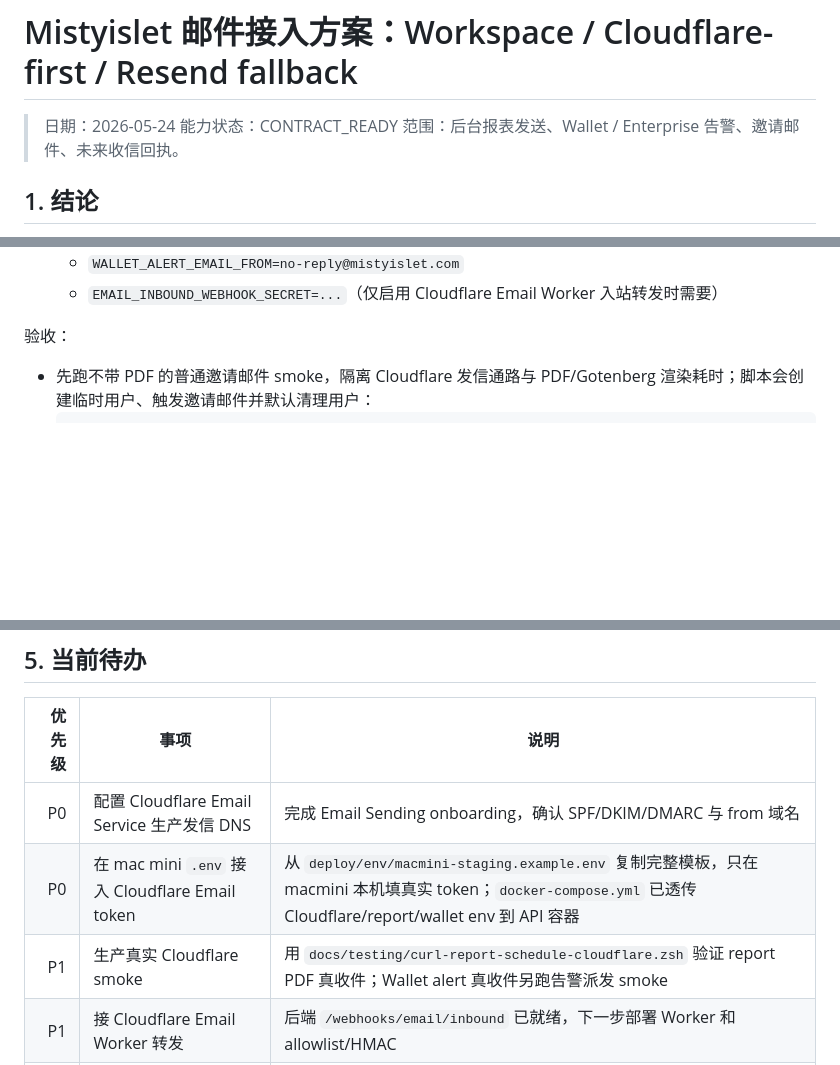
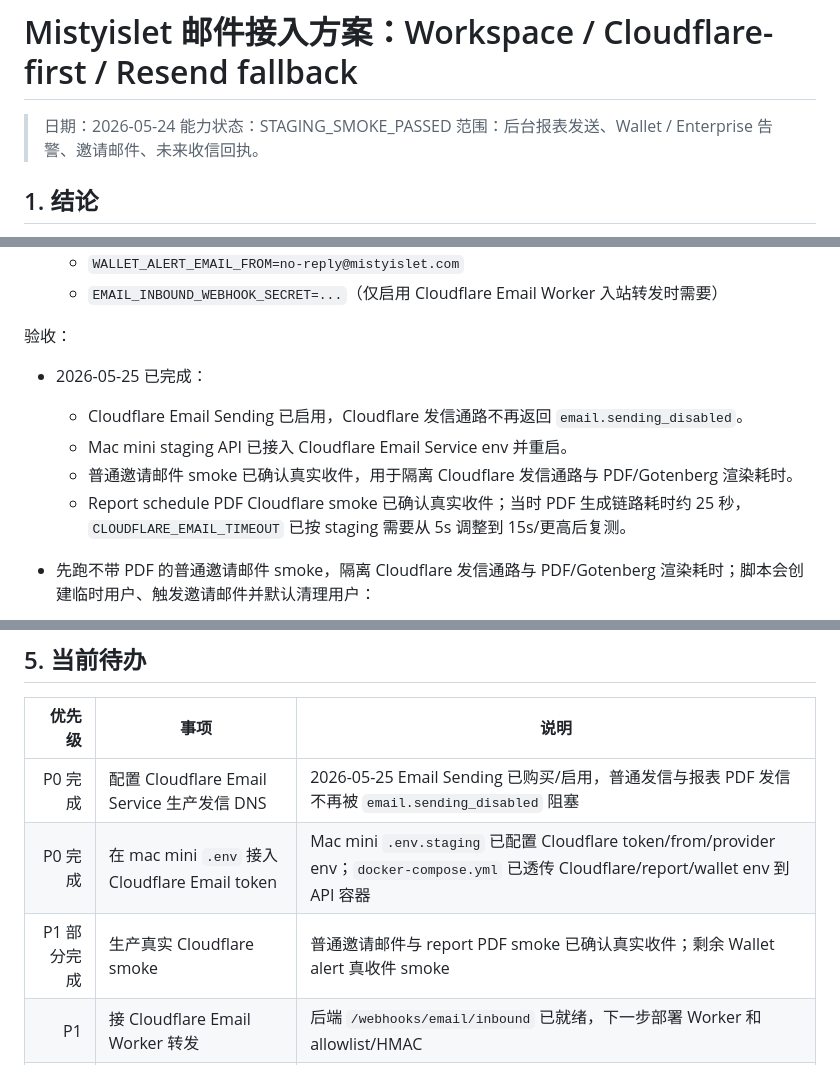
Before and after one commit to Sikyy/mistypass, a Markdown page: docs/mail-workspace-cloudflare-integration-plan-2026-05-24.md, 3 parts joined by grey strips. Rendered like a GitHub page; blank space fills up the shorter version.

Commit message:
Update Cloudflare email rollout status

````diff
--- a/docs/mail-workspace-cloudflare-integration-plan-2026-05-24.md
+++ b/docs/mail-workspace-cloudflare-integration-plan-2026-05-24.md
@@ -1,7 +1,7 @@
 # Mistyislet 邮件接入方案：Workspace / Cloudflare-first / Resend fallback
 
 > 日期：2026-05-24
-> 能力状态：CONTRACT_READY
+> 能力状态：STAGING_SMOKE_PASSED
 > 范围：后台报表发送、Wallet / Enterprise 告警、邀请邮件、未来收信回执。
 
 ## 1. 结论
@@ -61,6 +61,12 @@
   - `EMAIL_INBOUND_WEBHOOK_SECRET=...`（仅启用 Cloudflare Email Worker 入站转发时需要）
 
 验收：
+
+- 2026-05-25 已完成：
+  - Cloudflare Email Sending 已启用，Cloudflare 发信通路不再返回 `email.sending_disabled`。
+  - Mac mini staging API 已接入 Cloudflare Email Service env 并重启。
+  - 普通邀请邮件 smoke 已确认真实收件，用于隔离 Cloudflare 发信通路与 PDF/Gotenberg 渲染耗时。
+  - Report schedule PDF Cloudflare smoke 已确认真实收件；当时 PDF 生成链路耗时约 25 秒，`CLOUDFLARE_EMAIL_TIMEOUT` 已按 staging 需要从 5s 调整到 15s/更高后复测。
 
 - 先跑不带 PDF 的普通邀请邮件 smoke，隔离 Cloudflare 发信通路与 PDF/Gotenberg 渲染耗时；脚本会创建临时用户、触发邀请邮件并默认清理用户：
   ```bash
@@ -148,9 +154,9 @@ Google Workspace 更适合作为企业办公邮箱，而不是高频事务邮件
 
 | 优先级 | 事项 | 说明 |
 |---:|---|---|
-| P0 | 配置 Cloudflare Email Service 生产发信 DNS | 完成 Email Sending onboarding，确认 SPF/DKIM/DMARC 与 from 域名 |
-| P0 | 在 mac mini `.env` 接入 Cloudflare Email token | 从 `deploy/env/macmini-staging.example.env` 复制完整模板，只在 macmini 本机填真实 token；`docker-compose.yml` 已透传 Cloudflare/report/wallet env 到 API 容器 |
-| P1 | 生产真实 Cloudflare smoke | 用 `docs/testing/curl-report-schedule-cloudflare.zsh` 验证 report PDF 真收件；Wallet alert 真收件另跑告警派发 smoke |
+| P0 完成 | 配置 Cloudflare Email Service 生产发信 DNS | 2026-05-25 Email Sending 已购买/启用，普通发信与报表 PDF 发信不再被 `email.sending_disabled` 阻塞 |
+| P0 完成 | 在 mac mini `.env` 接入 Cloudflare Email token | Mac mini `.env.staging` 已配置 Cloudflare token/from/provider env；`docker-compose.yml` 已透传 Cloudflare/report/wallet env 到 API 容器 |
+| P1 部分完成 | 生产真实 Cloudflare smoke | 普通邀请邮件与 report PDF smoke 已确认真实收件；剩余 Wallet alert 真收件 smoke |
 | P1 | 接 Cloudflare Email Worker 转发 | 后端 `/webhooks/email/inbound` 已就绪，下一步部署 Worker 和 allowlist/HMAC |
 | P1 | 邮件回执关联业务对象 | 把 `report_schedule_id` / `wallet_delivery_id` / provider delivery id 关联到对应发送记录 |
 | P2 | Resend fallback smoke | 仅在 Cloudflare 账号额度、beta 限制或附件限制不满足时启用 |
````
Also changed, not shown: other parts of docs/mail-workspace-cloudflare-integration-plan-2026-05-24.md (+1 -1 lines), docs/three-platform-api-ui-integration-audit-2026-05-24.md (+4 -3 lines).
